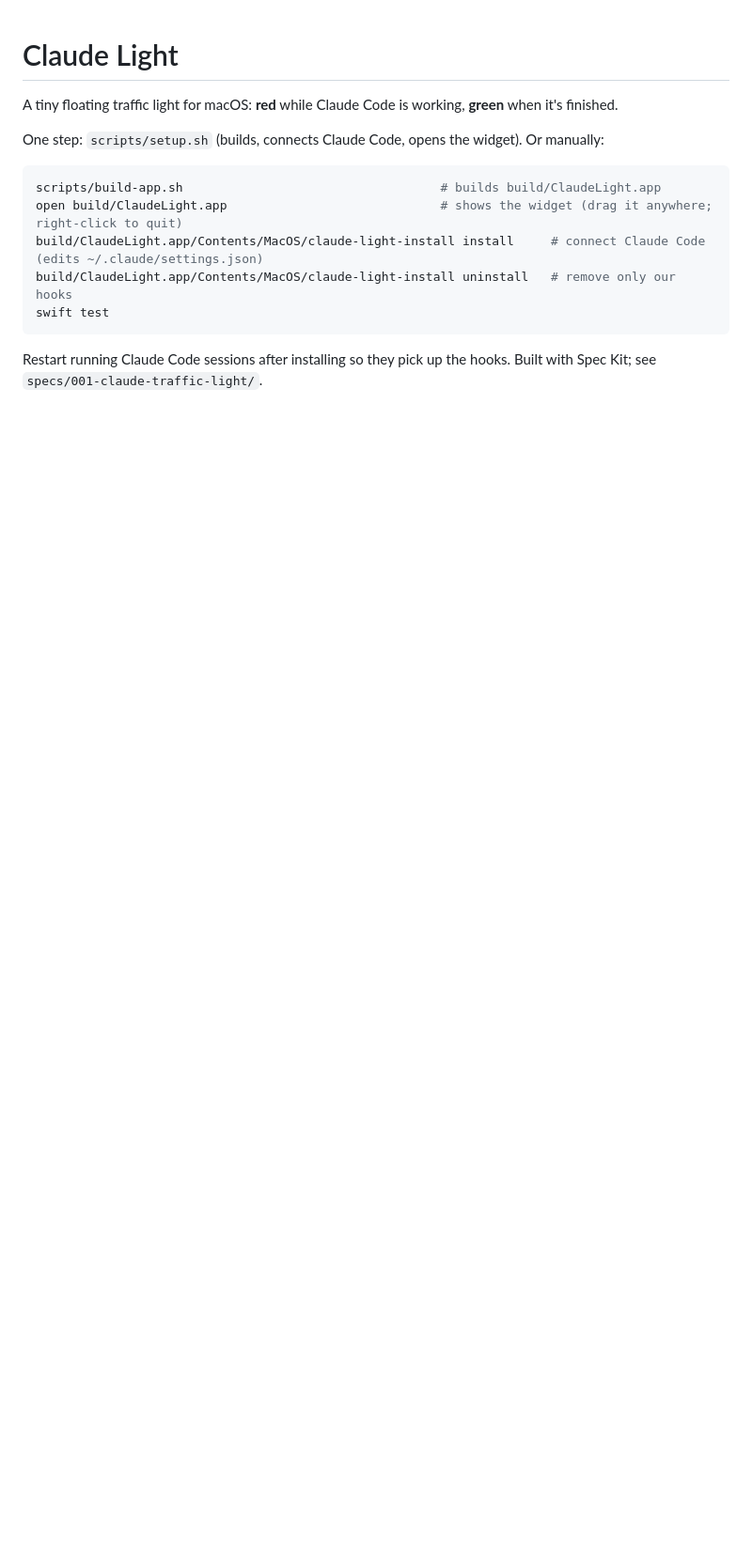
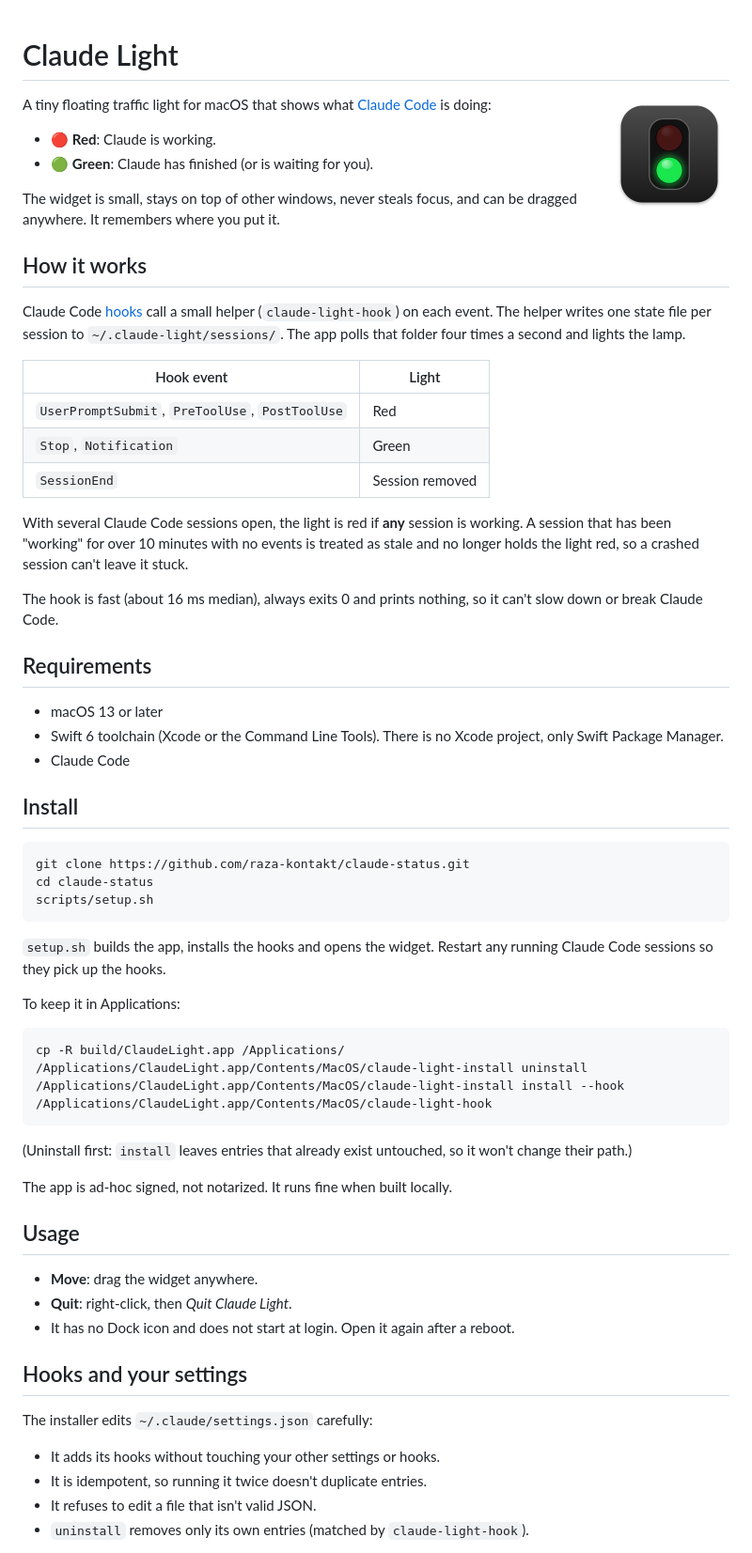
Before and after one commit to raza-kontakt/claude-status, a Markdown page: README.md, the part around one of its changes. Shown at 94% size. Drawn GitHub-style; pictures changed too: Resources/AppIcon-preview.png (added); blank space fills up the shorter version.

````diff
--- a/README.md
+++ b/README.md
@@ -1,14 +1,68 @@
 # Claude Light
 
-A tiny floating traffic light for macOS: **red** while Claude Code is working, **green** when it's finished.
+<img src="Resources/AppIcon-preview.png" alt="Claude Light icon" width="128" align="right">
 
-One step: `scripts/setup.sh` (builds, connects Claude Code, opens the widget). Or manually:
+A tiny floating traffic light for macOS that shows what [Claude Code](https://claude.com/claude-code) is doing:
+
+- 🔴 **Red**: Claude is working.
+- 🟢 **Green**: Claude has finished (or is waiting for you).
+
+The widget is small, stays on top of other windows, never steals focus, and can be dragged anywhere. It remembers where you put it.
+
+## How it works
+
+Claude Code [hooks](https://docs.claude.com/en/docs/claude-code/hooks) call a small helper (`claude-light-hook`) on each event. The helper writes one state file per session to `~/.claude-light/sessions/`. The app polls that folder four times a second and lights the lamp.
+
+| Hook event | Light |
+|---|---|
+| `UserPromptSubmit`, `PreToolUse`, `PostToolUse` | Red |
+| `Stop`, `Notification` | Green |
+| `SessionEnd` | Session removed |
+
+With several Claude Code sessions open, the light is red if **any** session is working. A session that has been "working" for over 10 minutes with no events is treated as stale and no longer holds the light red, so a crashed session can't leave it stuck.
+
+The hook is fast (about 16 ms median), always exits 0 and prints nothing, so it can't slow down or break Claude Code.
+
+## Requirements
+
+- macOS 13 or later
+- Swift 6 toolchain (Xcode or the Command Line Tools). There is no Xcode project, only Swift Package Manager.
+- Claude Code
+
+## Install
 
 ```bash
-scripts/build-app.sh                                   # builds build/ClaudeLight.app
-open build/ClaudeLight.app                             # shows the widget (drag it anywhere; right-click to quit)
-build/ClaudeLight.app/Contents/MacOS/claude-light-install install     # connect Claude Code (edits ~/.claude/settings.json)
-build/ClaudeLight.app/Contents/MacOS/claude-light-install uninstall   # remove only our hooks
-swift test
+git clone https://github.com/raza-kontakt/claude-status.git
+cd claude-status
+scripts/setup.sh
 ```
-Restart running Claude Code sessions after installing so they pick up the hooks. Built with Spec Kit; see `specs/001-claude-traffic-light/`.
+
+`setup.sh` builds the app, installs the hooks and opens the widget. Restart any running Claude Code sessions so they pick up the hooks.
+
+To keep it in Applications:
+
+```bash
+cp -R build/ClaudeLight.app /Applications/
+/Applications/ClaudeLight.app/Contents/MacOS/claude-light-install uninstall
+/Applications/ClaudeLight.app/Contents/MacOS/claude-light-install install --hook /Applications/ClaudeLight.app/Contents/MacOS/claude-light-hook
+```
+
+(Uninstall first: `install` leaves entries that already exist untouched, so it won't change their path.)
+
+The app is ad-hoc signed, not notarized. It runs fine when built locally.
+
+## Usage
+
+- **Move**: drag the widget anywhere.
+- **Quit**: right-click, then *Quit Claude Light*.
+- It has no Dock icon and does not start at login. Open it again after a reboot.
+
+## Hooks and your settings
+
+The installer edits `~/.claude/settings.json` carefully:
+
+- It adds its hooks without touching your other settings or hooks.
+- It is idempotent, so running it twice doesn't duplicate entries.
+- It refuses to edit a file that isn't valid JSON.
+- `uninstall` removes only its own entries (matched by `claude-light-hook`).
+
````
Also changed, not shown: other parts of README.md (+45 -0 lines), 4 other files.
